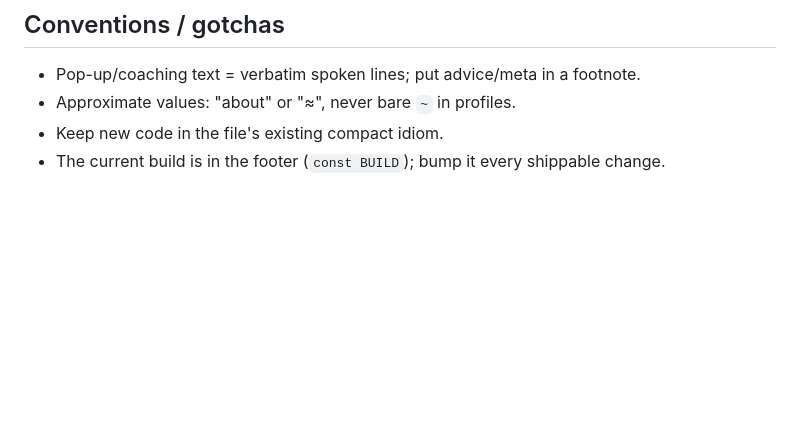
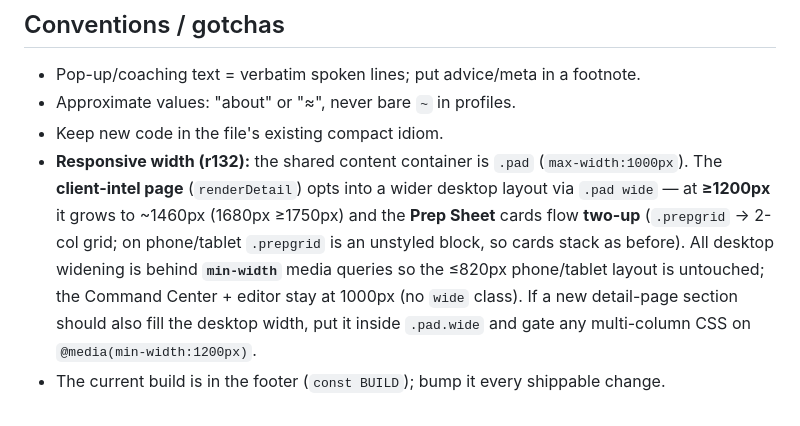
Before and after one commit to mcdermottj639/Warroom, a Markdown page: CLAUDE.md, the part around the change. Drawn GitHub-style; blank space fills up the shorter version.

Commit message:
Doc: record r132 wide-desktop client-intel layout in CLAUDE.md
Co-Authored-By: Claude Opus 4.8 (1M context) <noreply@anthropic.com>
Claude-Session: https://claude.ai/code/session_018MqCSiGsZiTcth3wCLYFVR

```diff
--- a/CLAUDE.md
+++ b/CLAUDE.md
@@ -563,4 +563,12 @@ The file is large; these are the load-bearing pieces a new session will likely t
 - Pop-up/coaching text = verbatim spoken lines; put advice/meta in a footnote.
 - Approximate values: "about" or "≈", never bare `~` in profiles.
 - Keep new code in the file's existing compact idiom.
+- **Responsive width (r132):** the shared content container is `.pad` (`max-width:1000px`). The
+  **client-intel page** (`renderDetail`) opts into a wider desktop layout via `.pad wide` — at
+  **≥1200px** it grows to ~1460px (1680px ≥1750px) and the **Prep Sheet** cards flow **two-up**
+  (`.prepgrid` → 2-col grid; on phone/tablet `.prepgrid` is an unstyled block, so cards stack as
+  before). All desktop widening is behind **`min-width`** media queries so the ≤820px phone/tablet
+  layout is untouched; the Command Center + editor stay at 1000px (no `wide` class). If a new
+  detail-page section should also fill the desktop width, put it inside `.pad.wide` and gate any
+  multi-column CSS on `@media(min-width:1200px)`.
 - The current build is in the footer (`const BUILD`); bump it every shippable change.
```
